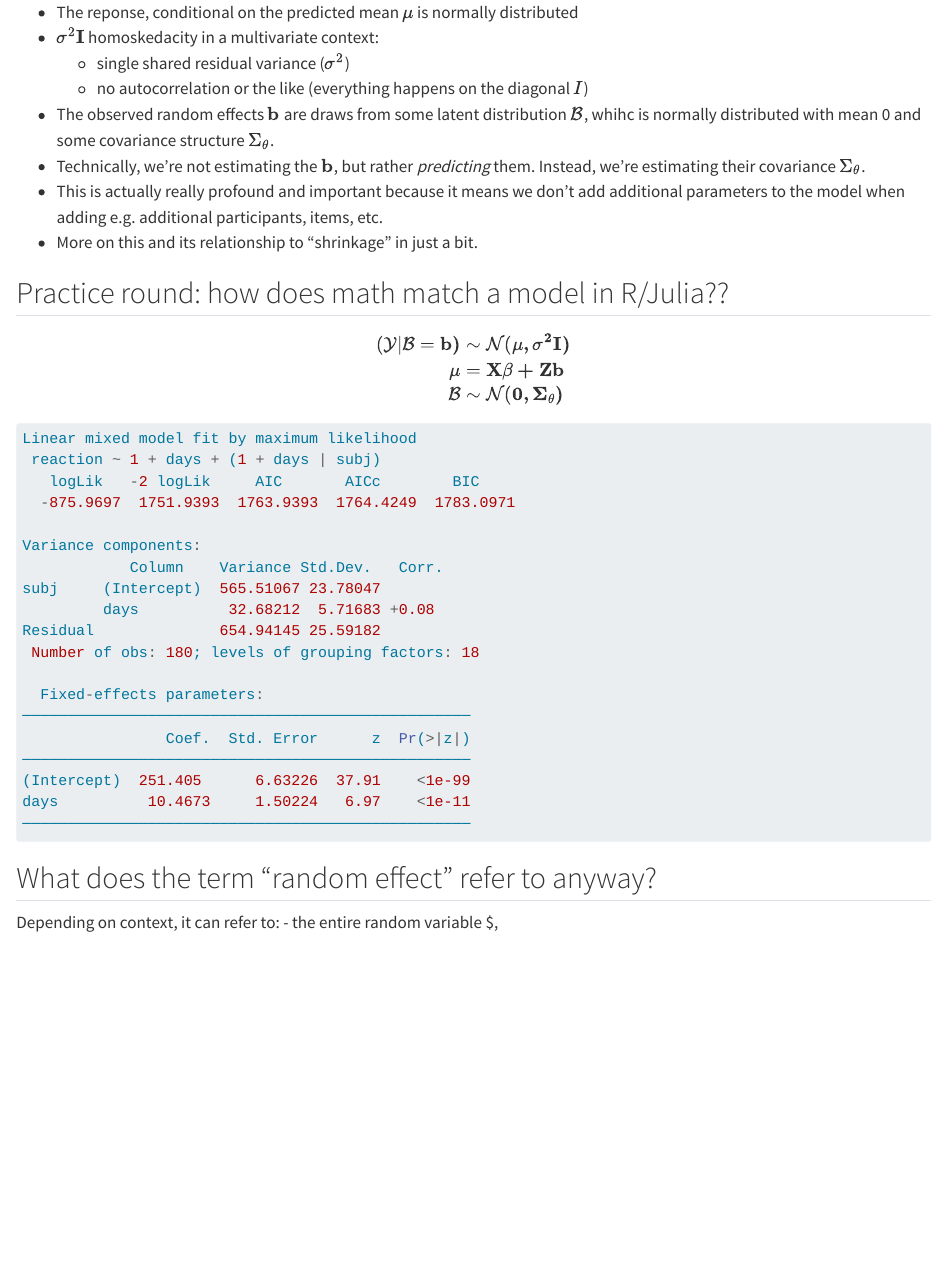
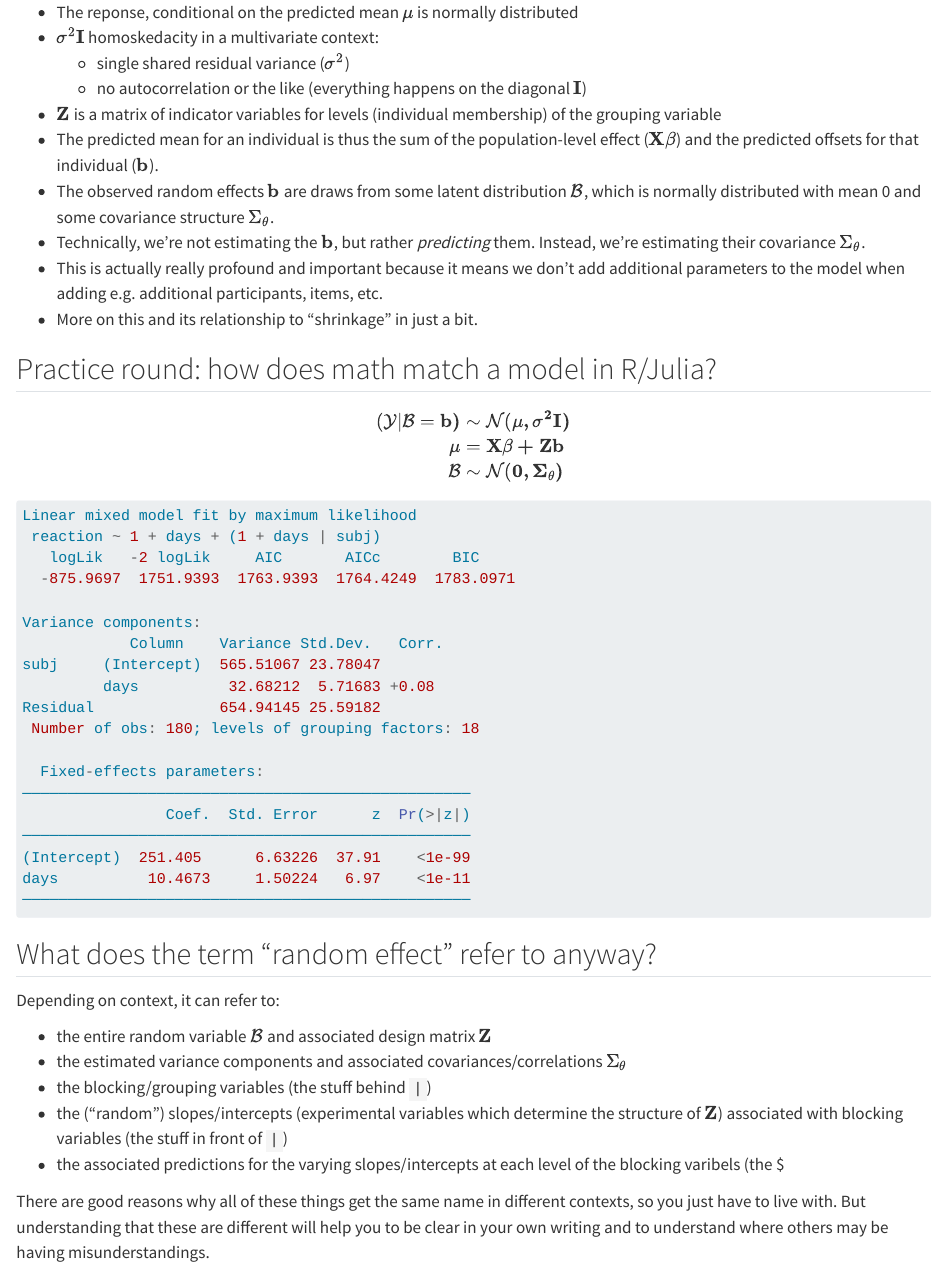
Before and after one commit to palday/freiburg2022, a Quarto document (01-introduction.qmd): the page in a window 1100 px wide, from 3670 px down before the commit and from 3610 px down after it, so that both start at the same text. Rendered offline with R 4.5, knitr and Pandoc in place of Quarto, with nearby package versions.

Commit message:
more intro stuff

````diff
--- a/01-introduction.qmd
+++ b/01-introduction.qmd
@@ -204,13 +201,15 @@
 - The reponse, conditional on the predicted mean $\mu$ is normally distributed
 - $\sigma^2 \bf{I}$ homoskedacity in a multivariate context:
   - single shared residual variance ($\sigma^2$)
-  - no autocorrelation or the like (everything happens on the diagonal $I$)
-- The observed random effects $\bf{b}$ are draws from some latent distribution $\mathcal{B}$, whihc is normally distributed with mean 0 and some covariance structure $\Sigma _\theta$.
+  - no autocorrelation or the like (everything happens on the diagonal $\bf{I}$)
+- $\bf{Z}$ is a matrix of indicator variables for levels (individual membership) of the grouping variable
+- The predicted mean for an individual is thus the sum of the population-level effect ($\bf{X\beta}$) and the predicted offsets for that individual ($\bf{b}$).
+- The observed random effects $\bf{b}$ are draws from some latent distribution $\mathcal{B}$, which is normally distributed with mean 0 and some covariance structure $\Sigma _\theta$.
 - Technically, we're not estimating the $\bf{b}$, but rather *predicting* them. Instead, we're estimating their covariance $\Sigma _\theta$.
 - This is actually really profound and important because it means we don't add additional parameters to the model when adding e.g. additional participants, items, etc.
 - More on this and its relationship to "shrinkage" in just a bit.
 
-## Practice round: how does math match a model in R/Julia??
+## Practice round: how does math match a model in R/Julia?
 
 \begin{align*}
 (\mathcal{Y} | \mathcal{B} = \bf{b} ) &\sim \mathcal{N}(\bf{\mu}, \sigma^2 \bf{I} ) \\
@@ -241,5 +240,13 @@
 ```
 
 ## What does the term "random effect" refer to anyway?
+
 Depending on context, it can refer to:
-- the entire random variable \mathcal{B}$,
+
+- the entire random variable $\mathcal{B}$ and associated design matrix $\bf{Z}$
+- the estimated variance components and associated covariances/correlations $\Sigma _\theta$
+- the blocking/grouping variables (the stuff behind `|`)
+- the ("random") slopes/intercepts (experimental variables which determine the structure of $\bf{Z}$) associated with blocking variables (the stuff in front of `|`)
+- the associated predictions for the varying slopes/intercepts at each level of the blocking varibels (the $\bf{b}, a.k.a the BLUPs or conditional modes; more on this later)
+
+There are good reasons why all of these things get the same name in different contexts, so you just have to live with. But understanding that these are different will help you to be clear in your own writing and to understand where others may be having misunderstandings.
````
Also changed, not shown: 01-introduction.qmd (5 more changed lines).
